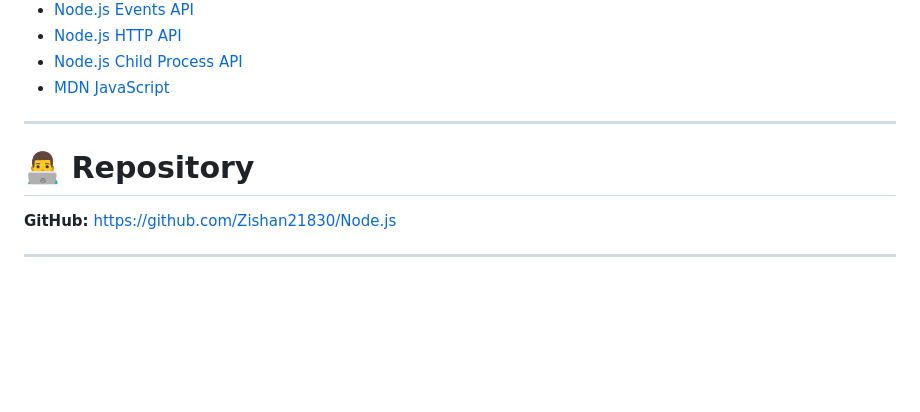
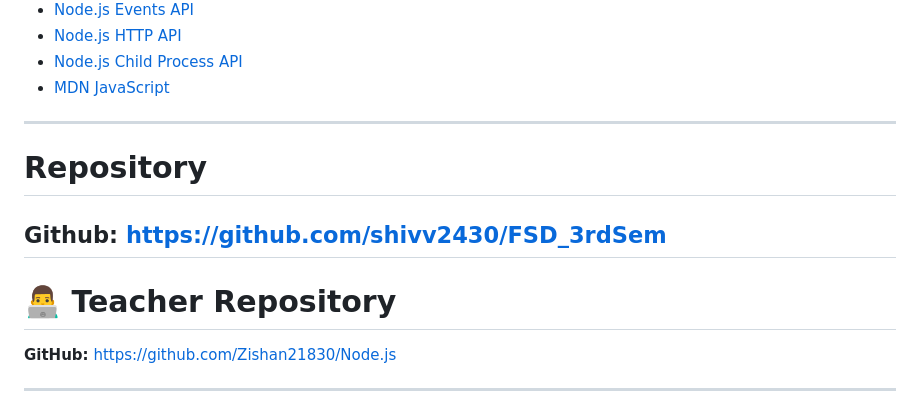
Before and after one commit to shivv2430/FSD_3rdSem, a Markdown page: README.md, the part around the change. Rendered like a GitHub page; blank space fills up the shorter version.

Commit message:
Update README with repository links
Added links to teacher and main repositories in README.

```diff
--- a/README.md
+++ b/README.md
@@ -2372,8 +2372,12 @@ This converts the EventEmitter examples into a realistic backend architecture.
 - [MDN JavaScript](https://developer.mozilla.org/en-US/docs/Web/JavaScript)
 
 ---
-
-# 👨‍💻 Repository
+# Repository
+
+**Github:** https://github.com/shivv2430/FSD_3rdSem
+---
+
+# 👨‍💻 Teacher Repository
 
 **GitHub:** https://github.com/Zishan21830/Node.js
 
```
